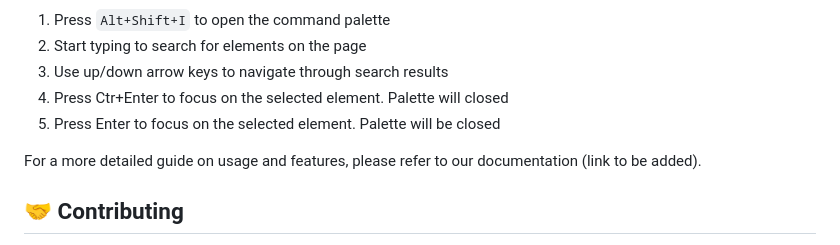
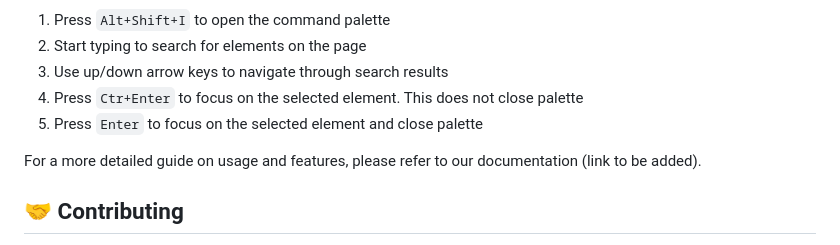
Before and after one commit to MaksimZinovev/peter-pal, a Markdown page: readme.md, the part around the change. Drawn GitHub-style.

Commit message:
Fix typo in readme

```diff
--- a/readme.md
+++ b/readme.md
@@ -122,8 +122,8 @@ To use Peter Pal:
 1. Press `Alt+Shift+I` to open the command palette
 2. Start typing to search for elements on the page
 3. Use up/down arrow keys to navigate through search results
-4. Press Ctr+Enter to focus on the selected element. Palette will closed
-5. Press Enter to focus on the selected element. Palette will be closed
+4. Press `Ctr+Enter` to focus on the selected element. This does not close palette
+5. Press `Enter` to focus on the selected element and close palette
 
 For a more detailed guide on usage and features, please refer to our documentation (link to be added).
 
```
